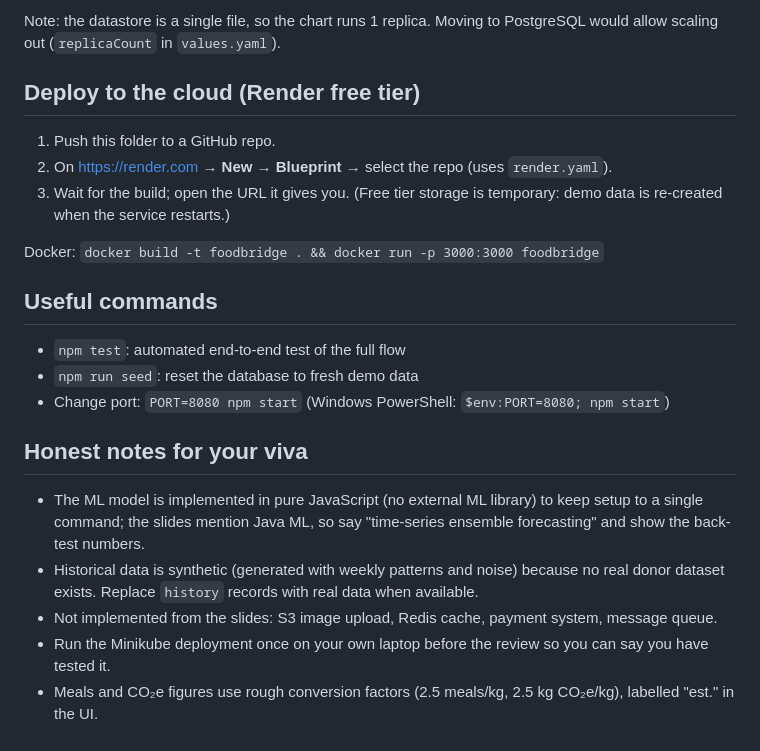
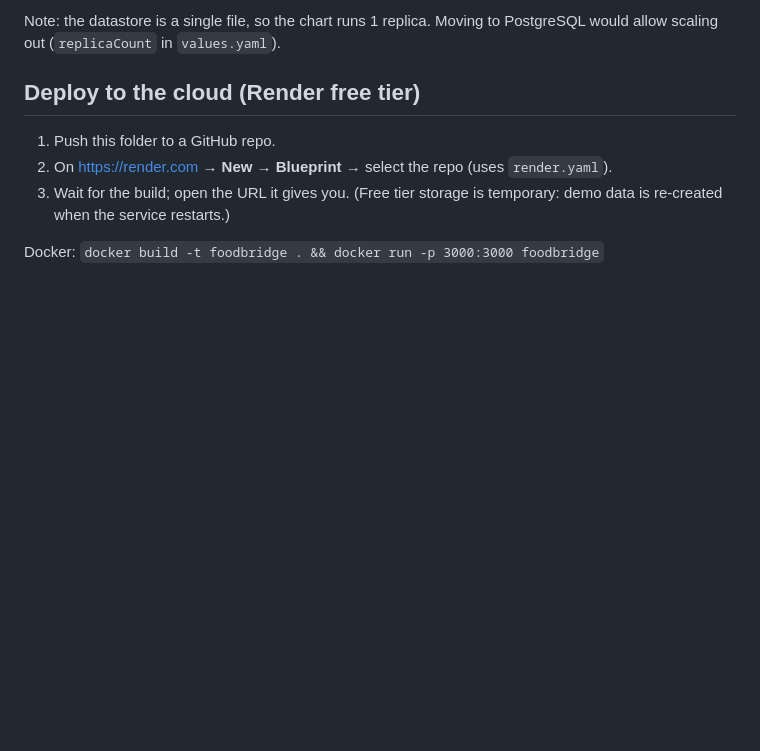
Before and after one commit to bhavika08715/cnad-team6, a Markdown page: README.md, the part around the change. GitHub-like rendering; blank space fills up the shorter version.

```diff
--- a/README.md
+++ b/README.md
@@ -123,17 +123,3 @@ Note: the datastore is a single file, so the chart runs 1 replica. Moving to Pos
    (Free tier storage is temporary: demo data is re-created when the service restarts.)
 
 Docker: `docker build -t foodbridge . && docker run -p 3000:3000 foodbridge`
-
-## Useful commands
-
-- `npm test`: automated end-to-end test of the full flow
-- `npm run seed`: reset the database to fresh demo data
-- Change port: `PORT=8080 npm start` (Windows PowerShell: `$env:PORT=8080; npm start`)
-
-## Honest notes for your viva
-
-- The ML model is implemented in pure JavaScript (no external ML library) to keep setup to a single command; the slides mention Java ML, so say "time-series ensemble forecasting" and show the back-test numbers.
-- Historical data is synthetic (generated with weekly patterns and noise) because no real donor dataset exists. Replace `history` records with real data when available.
-- Not implemented from the slides: S3 image upload, Redis cache, payment system, message queue.
-- Run the Minikube deployment once on your own laptop before the review so you can say you have tested it.
-- Meals and CO₂e figures use rough conversion factors (2.5 meals/kg, 2.5 kg CO₂e/kg), labelled "est." in the UI.
```
